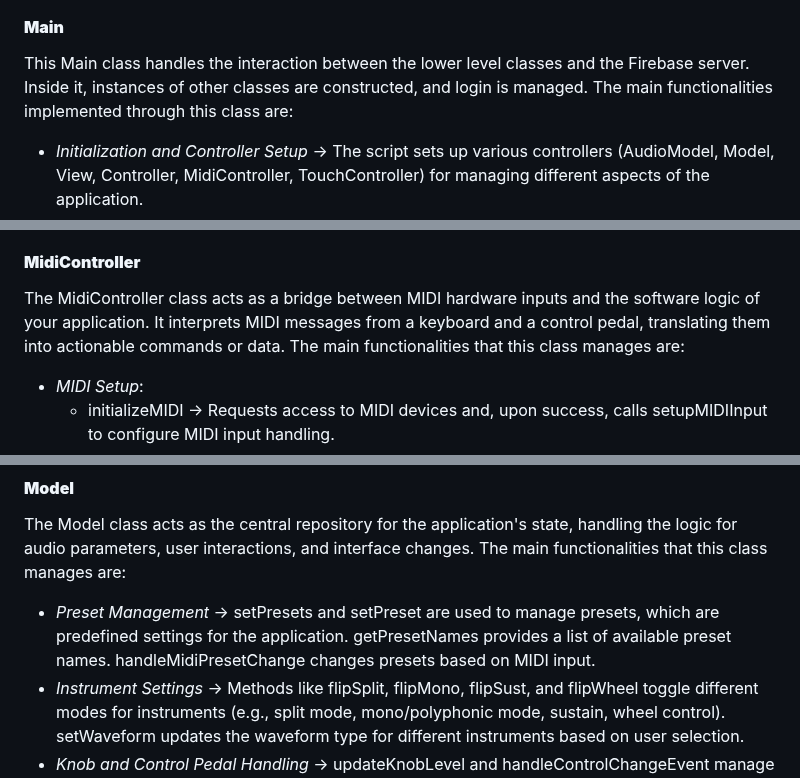
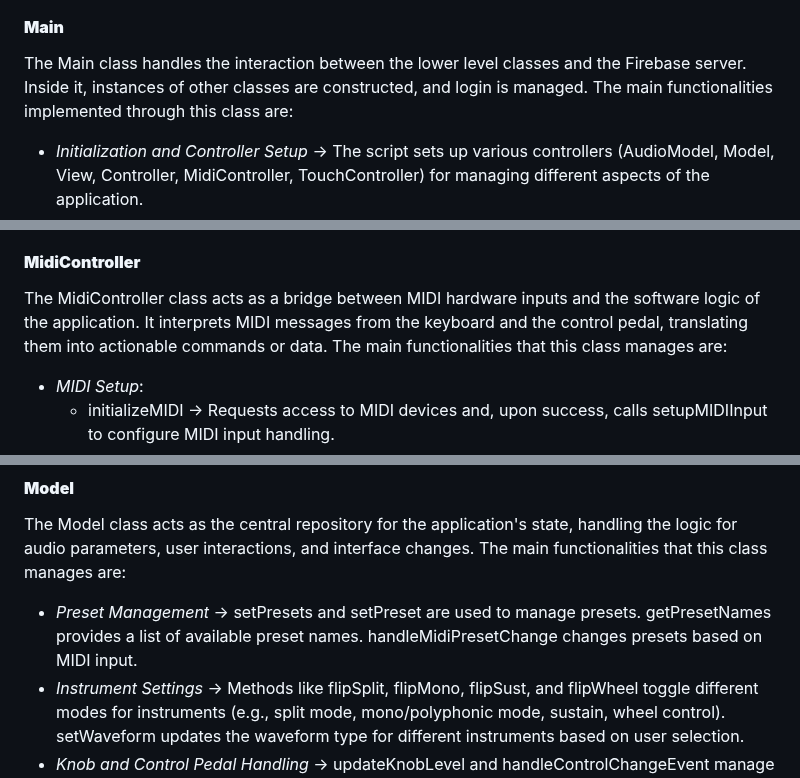
Before and after one commit to AngeloAntona/MiniLabSynth, a Markdown page: README.md, 3 parts joined by grey strips. GitHub-like rendering.

Commit message:
readme and readme's resources

```diff
--- a/README.md
+++ b/README.md
@@ -67,14 +67,14 @@ Let's now take a look at the code structure:
 
 
 #### **Main**
-This Main class handles the interaction between the lower level classes and the Firebase server. Inside it, instances of other classes are constructed, and login is managed. The main functionalities implemented through this class are:
+The Main class handles the interaction between the lower level classes and the Firebase server. Inside it, instances of other classes are constructed, and login is managed. The main functionalities implemented through this class are:
 * *Initialization and Controller Setup* &rarr; The script sets up various controllers (AudioModel, Model, View, Controller, MidiController, TouchController) for managing different aspects of the application.
 * *Firebase Integration* &rarr; The script initializes Firebase with specific configuration parameters (API keys, domain, etc.). The Firestore database (db) and Firebase Authentication service (auth) are set up for data storage and user authentication.
 * *User Authentication* &rarr; Functions like logOut, onAuthStateChanged, and loginWithMail manage user authentication states. Users can log in with email and password, and their authentication state changes are monitored to load appropriate data.
 * *Data Retrieval and Management* &rarr; Functions getDefaultPresets and getUserPresets retrieve preset data from Firestore. pushNewUserPreset and deletePreset allow adding and deleting user-specific presets in the Firestore database.
 
 #### **MidiController**
-The MidiController class acts as a bridge between MIDI hardware inputs and the software logic of your application. It interprets MIDI messages from a keyboard and a control pedal, translating them into actionable commands or data. The main functionalities that this class manages are:
+The MidiController class acts as a bridge between MIDI hardware inputs and the software logic of the application. It interprets MIDI messages from the keyboard and the control pedal, translating them into actionable commands or data. The main functionalities that this class manages are:
 * *MIDI Setup*:
     * initializeMIDI &rarr; Requests access to MIDI devices and, upon success, calls setupMIDIInput to configure MIDI input handling.
     * setupMIDIInput &rarr; Iterates over available MIDI input devices and sets up event handlers for the specified keyboard and control pedal.
@@ -99,7 +99,7 @@ View class is focused on the visual aspects of the application. It manages the d
 *  *User Interface Color Theming* &rarr; interfaceColorGradient adjusts the color scheme of various interface elements like knobs, pads, and buttons based on the audio signal's properties.
 #### **Model**
 The Model class acts as the central repository for the application's state, handling the logic for audio parameters, user interactions, and interface changes. The main functionalities that this class manages are:
-* *Preset Management* &rarr; setPresets and setPreset are used to manage presets, which are predefined settings for the application. getPresetNames provides a list of available preset names. handleMidiPresetChange changes presets based on MIDI input.
+* *Preset Management* &rarr; setPresets and setPreset are used to manage presets. getPresetNames provides a list of available preset names. handleMidiPresetChange changes presets based on MIDI input.
 * *Instrument Settings* &rarr; Methods like flipSplit, flipMono, flipSust, and flipWheel toggle different modes for instruments (e.g., split mode, mono/polyphonic mode, sustain, wheel control). setWaveform updates the waveform type for different instruments based on user selection.
 * *Knob and Control Pedal Handling* &rarr; updateKnobLevel and handleControlChangeEvent manage changes in knob levels and control changes from the MIDI or touch input. connectPedalKnobs links control pedals to specific knob functions.
 * *Audio Parameter Updates* &rarr; refreshAudioParameters updates the audioModel with the current state of various controls like gain, filter frequencies, delay settings, etc.
```
Also changed, not shown: other parts of README.md (+2 -0 lines).
